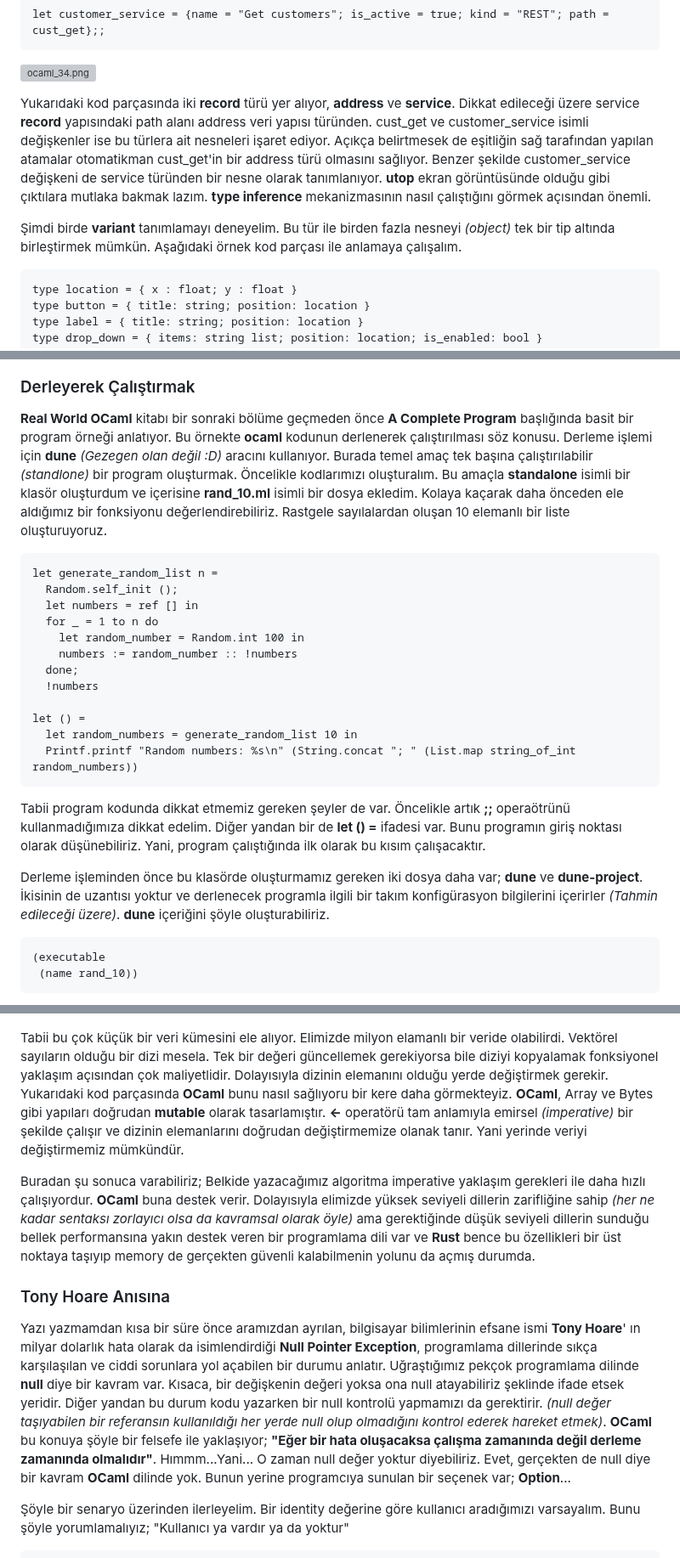
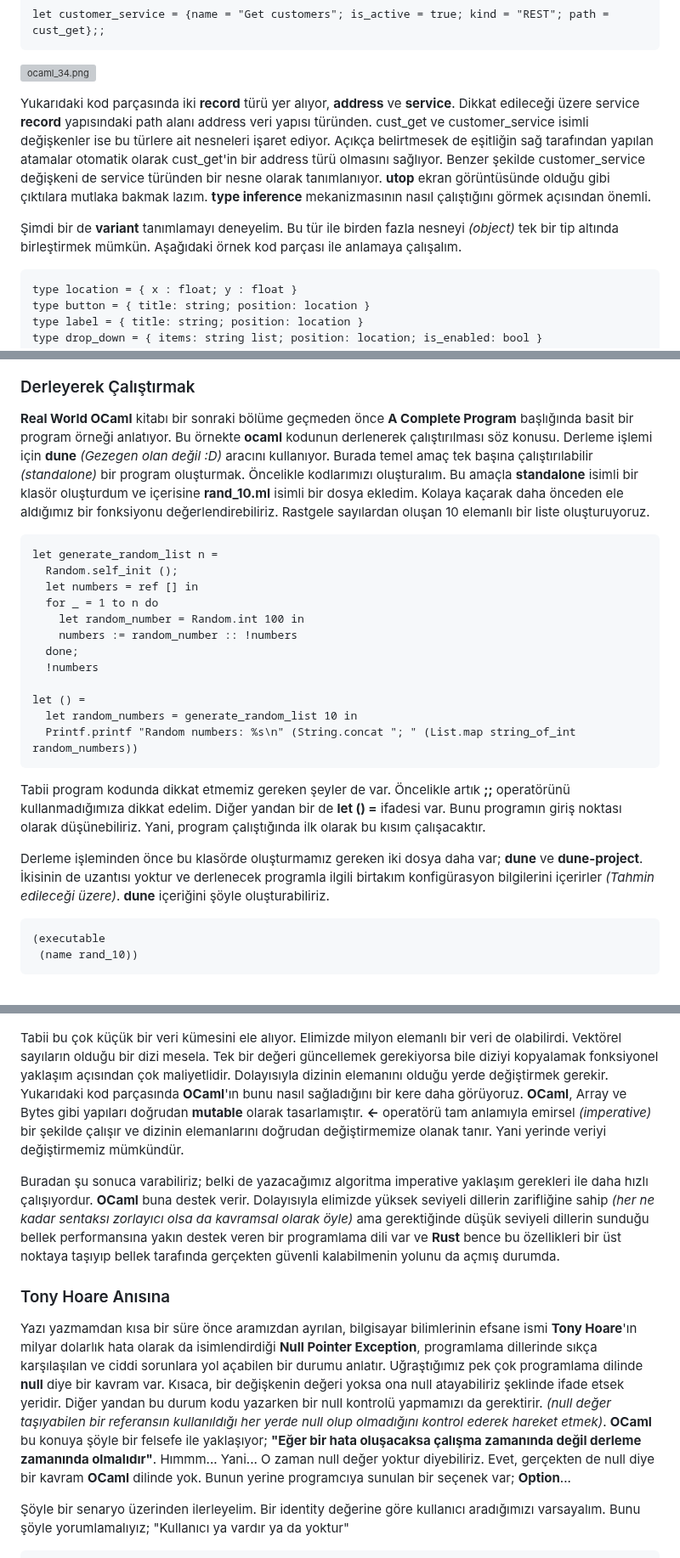
Before and after one commit to buraksenyurt/learning-ocaml, a Markdown page: README.md, 3 parts joined by grey strips. Shown at 85% size. GitHub-like rendering; grey boxes are pictures that could not be loaded.

````diff
--- a/README.md
+++ b/README.md
@@ -509,9 +509,9 @@ let customer_service = {name = "Get customers"; is_active = true; kind = "REST";
 
 ![ocaml_34.png](./images/ocaml_34.png)
 
-Yukarıdaki kod parçasında iki **record** türü yer alıyor, **address** ve **service**. Dikkat edileceği üzere service **record** yapısındaki path alanı address veri yapısı türünden. cust_get ve customer_service isimli değişkenler ise bu türlera ait nesneleri işaret ediyor. Açıkça belirtmesek de eşitliğin sağ tarafından yapılan atamalar otomatikman cust_get'in bir address türü olmasını sağlıyor. Benzer şekilde customer_service değişkeni de service türünden bir nesne olarak tanımlanıyor. **utop** ekran görüntüsünde olduğu gibi çıktılara mutlaka bakmak lazım. **type inference** mekanizmasının nasıl çalıştığını görmek açısından önemli.
+Yukarıdaki kod parçasında iki **record** türü yer alıyor, **address** ve **service**. Dikkat edileceği üzere service **record** yapısındaki path alanı address veri yapısı türünden. cust_get ve customer_service isimli değişkenler ise bu türlere ait nesneleri işaret ediyor. Açıkça belirtmesek de eşitliğin sağ tarafından yapılan atamalar otomatik olarak cust_get'in bir address türü olmasını sağlıyor. Benzer şekilde customer_service değişkeni de service türünden bir nesne olarak tanımlanıyor. **utop** ekran görüntüsünde olduğu gibi çıktılara mutlaka bakmak lazım. **type inference** mekanizmasının nasıl çalıştığını görmek açısından önemli.
 
-Şimdi birde **variant** tanımlamayı deneyelim. Bu tür ile birden fazla nesneyi *(object)* tek bir tip altında birleştirmek mümkün. Aşağıdaki örnek kod parçası ile anlamaya çalışalım.
+Şimdi bir de **variant** tanımlamayı deneyelim. Bu tür ile birden fazla nesneyi *(object)* tek bir tip altında birleştirmek mümkün. Aşağıdaki örnek kod parçası ile anlamaya çalışalım.
 
 ```ocaml
 type location = { x : float; y : float }
@@ -928,7 +928,7 @@ Burada yardımcı birkaç fonksiyon da kullandık. Örneğin iki boyutlu bir mat
 
 ### Derleyerek Çalıştırmak
 
-**Real World OCaml** kitabı bir sonraki bölüme geçmeden önce **A Complete Program** başlığında basit bir program örneği anlatıyor. Bu örnekte **ocaml** kodunun derlenerek çalıştırılması söz konusu. Derleme işlemi için **dune** *(Gezegen olan değil :D)* aracını kullanıyor. Burada temel amaç tek başına çalıştırılabilir *(standlone)* bir program oluşturmak. Öncelikle kodlarımızı oluşturalım. Bu amaçla **standalone** isimli bir klasör oluşturdum ve içerisine **rand_10.ml** isimli bir dosya ekledim. Kolaya kaçarak daha önceden ele aldığımız bir fonksiyonu değerlendirebiliriz. Rastgele sayılalardan oluşan 10 elemanlı bir liste oluşturuyoruz.
+**Real World OCaml** kitabı bir sonraki bölüme geçmeden önce **A Complete Program** başlığında basit bir program örneği anlatıyor. Bu örnekte **ocaml** kodunun derlenerek çalıştırılması söz konusu. Derleme işlemi için **dune** *(Gezegen olan değil :D)* aracını kullanıyor. Burada temel amaç tek başına çalıştırılabilir *(standalone)* bir program oluşturmak. Öncelikle kodlarımızı oluşturalım. Bu amaçla **standalone** isimli bir klasör oluşturdum ve içerisine **rand_10.ml** isimli bir dosya ekledim. Kolaya kaçarak daha önceden ele aldığımız bir fonksiyonu değerlendirebiliriz. Rastgele sayılardan oluşan 10 elemanlı bir liste oluşturuyoruz.
 
 ```ocaml
 let generate_random_list n =
@@ -945,9 +945,9 @@ let () =
   Printf.printf "Random numbers: %s\n" (String.concat "; " (List.map string_of_int random_numbers))
 ```
 
-Tabii program kodunda dikkat etmemiz gereken şeyler de var. Öncelikle artık **;;** operaötrünü kullanmadığımıza dikkat edelim. Diğer yandan bir de **let () =** ifadesi var. Bunu programın giriş noktası olarak düşünebiliriz. Yani, program çalıştığında ilk olarak bu kısım çalışacaktır.
+Tabii program kodunda dikkat etmemiz gereken şeyler de var. Öncelikle artık **;;** operatörünü kullanmadığımıza dikkat edelim. Diğer yandan bir de **let () =** ifadesi var. Bunu programın giriş noktası olarak düşünebiliriz. Yani, program çalıştığında ilk olarak bu kısım çalışacaktır.
 
-Derleme işleminden önce bu klasörde oluşturmamız gereken iki dosya daha var; **dune** ve **dune-project**. İkisinin de uzantısı yoktur ve derlenecek programla ilgili bir takım konfigürasyon bilgilerini içerirler *(Tahmin edileceği üzere)*. **dune** içeriğini şöyle oluşturabiliriz.
+Derleme işleminden önce bu klasörde oluşturmamız gereken iki dosya daha var; **dune** ve **dune-project**. İkisinin de uzantısı yoktur ve derlenecek programla ilgili birtakım konfigürasyon bilgilerini içerirler *(Tahmin edileceği üzere)*. **dune** içeriğini şöyle oluşturabiliriz.
 
 ```dune
 (executable
@@ -1166,13 +1166,13 @@ let () =
 
 ![ocaml_57.png](./images/ocaml_57.png)
 
-Tabii bu çok küçük bir veri kümesini ele alıyor. Elimizde milyon elamanlı bir veride olabilirdi. Vektörel sayıların olduğu bir dizi mesela. Tek bir değeri güncellemek gerekiyorsa bile diziyi kopyalamak fonksiyonel yaklaşım açısından çok maliyetlidir. Dolayısıyla dizinin elemanını olduğu yerde değiştirmek gerekir. Yukarıdaki kod parçasında **OCaml** bunu nasıl sağlıyoru bir kere daha görmekteyiz. **OCaml**, Array ve Bytes gibi yapıları doğrudan **mutable** olarak tasarlamıştır. **<-** operatörü tam anlamıyla emirsel *(imperative)* bir şekilde çalışır ve dizinin elemanlarını doğrudan değiştirmemize olanak tanır. Yani yerinde veriyi değiştirmemiz mümkündür.
+Tabii bu çok küçük bir veri kümesini ele alıyor. Elimizde milyon elemanlı bir veri de olabilirdi. Vektörel sayıların olduğu bir dizi mesela. Tek bir değeri güncellemek gerekiyorsa bile diziyi kopyalamak fonksiyonel yaklaşım açısından çok maliyetlidir. Dolayısıyla dizinin elemanını olduğu yerde değiştirmek gerekir. Yukarıdaki kod parçasında **OCaml**'ın bunu nasıl sağladığını bir kere daha görüyoruz. **OCaml**, Array ve Bytes gibi yapıları doğrudan **mutable** olarak tasarlamıştır. **<-** operatörü tam anlamıyla emirsel *(imperative)* bir şekilde çalışır ve dizinin elemanlarını doğrudan değiştirmemize olanak tanır. Yani yerinde veriyi değiştirmemiz mümkündür.
 
-Buradan şu sonuca varabiliriz; Belkide yazacağımız algoritma imperative yaklaşım gerekleri ile daha hızlı çalışıyordur. **OCaml** buna destek verir. Dolayısıyla elimizde yüksek seviyeli dillerin zarifliğine sahip *(her ne kadar sentaksı zorlayıcı olsa da kavramsal olarak öyle)* ama gerektiğinde düşük seviyeli dillerin sunduğu bellek performansına yakın destek veren bir programlama dili var ve **Rust** bence bu özellikleri bir üst noktaya taşıyıp memory de gerçekten güvenli kalabilmenin yolunu da açmış durumda.
+Buradan şu sonuca varabiliriz; belki de yazacağımız algoritma imperative yaklaşım gerekleri ile daha hızlı çalışıyordur. **OCaml** buna destek verir. Dolayısıyla elimizde yüksek seviyeli dillerin zarifliğine sahip *(her ne kadar sentaksı zorlayıcı olsa da kavramsal olarak öyle)* ama gerektiğinde düşük seviyeli dillerin sunduğu bellek performansına yakın destek veren bir programlama dili var ve **Rust** bence bu özellikleri bir üst noktaya taşıyıp bellek tarafında gerçekten güvenli kalabilmenin yolunu da açmış durumda.
 
 ### Tony Hoare Anısına
 
-Yazı yazmamdan kısa bir süre önce aramızdan ayrılan, bilgisayar bilimlerinin efsane ismi **Tony Hoare**' ın milyar dolarlık hata olarak da isimlendirdiği **Null Pointer Exception**, programlama dillerinde sıkça karşılaşılan ve ciddi sorunlara yol açabilen bir durumu anlatır. Uğraştığımız pekçok programlama dilinde **null** diye bir kavram var. Kısaca, bir değişkenin değeri yoksa ona null atayabiliriz şeklinde ifade etsek yeridir. Diğer yandan bu durum kodu yazarken bir null kontrolü yapmamızı da gerektirir. *(null değer taşıyabilen bir referansın kullanıldığı her yerde null olup olmadığını kontrol ederek hareket etmek)*. **OCaml** bu konuya şöyle bir felsefe ile yaklaşıyor; **"Eğer bir hata oluşacaksa çalışma zamanında değil derleme zamanında olmalıdır"**. Hımmm...Yani... O zaman null değer yoktur diyebiliriz. Evet, gerçekten de null diye bir kavram **OCaml** dilinde yok. Bunun yerine programcıya sunulan bir seçenek var; **Option**...
+Yazı yazmamdan kısa bir süre önce aramızdan ayrılan, bilgisayar bilimlerinin efsane ismi **Tony Hoare**'ın milyar dolarlık hata olarak da isimlendirdiği **Null Pointer Exception**, programlama dillerinde sıkça karşılaşılan ve ciddi sorunlara yol açabilen bir durumu anlatır. Uğraştığımız pek çok programlama dilinde **null** diye bir kavram var. Kısaca, bir değişkenin değeri yoksa ona null atayabiliriz şeklinde ifade etsek yeridir. Diğer yandan bu durum kodu yazarken bir null kontrolü yapmamızı da gerektirir. *(null değer taşıyabilen bir referansın kullanıldığı her yerde null olup olmadığını kontrol ederek hareket etmek)*. **OCaml** bu konuya şöyle bir felsefe ile yaklaşıyor; **"Eğer bir hata oluşacaksa çalışma zamanında değil derleme zamanında olmalıdır"**. Hımmm... Yani... O zaman null değer yoktur diyebiliriz. Evet, gerçekten de null diye bir kavram **OCaml** dilinde yok. Bunun yerine programcıya sunulan bir seçenek var; **Option**...
 
 Şöyle bir senaryo üzerinden ilerleyelim. Bir identity değerine göre kullanıcı aradığımızı varsayalım. Bunu şöyle yorumlamalıyız; "Kullanıcı ya vardır ya da yoktur"
 
````
Also changed, not shown: other parts of README.md (+51 -51 lines), images/ocaml_65.png (added).
